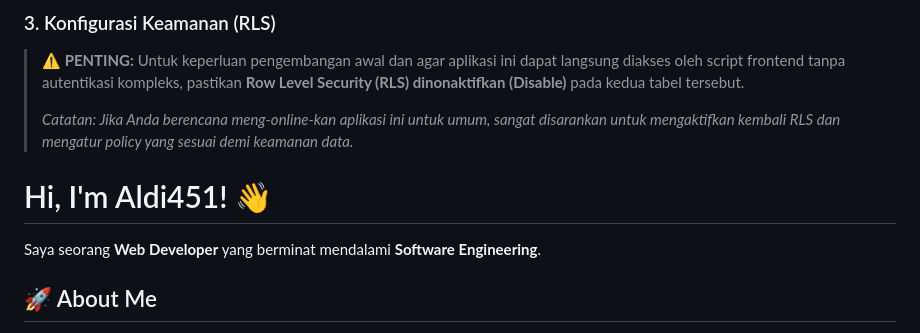
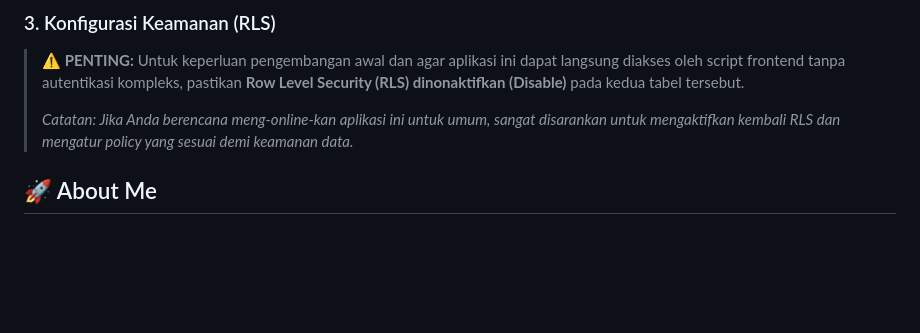
Before and after one commit to Aldi451/App-Keuangan-V1, a Markdown page: README.md, the part around the change. Drawn GitHub-style; blank space fills up the shorter version.

Commit message:
Remove personal introduction from README
Removed personal introduction section from README.

```diff
--- a/README.md
+++ b/README.md
@@ -45,10 +45,6 @@ Digunakan untuk menyimpan riwayat keuangan.
 >
 > *Catatan: Jika Anda berencana meng-online-kan aplikasi ini untuk umum, sangat disarankan untuk mengaktifkan kembali RLS dan mengatur policy yang sesuai demi keamanan data.*
 
-# Hi, I'm Aldi451! 👋
-
-Saya seorang **Web Developer** yang berminat mendalami **Software Engineering**.
-
 ## 🚀 About Me
 - 🔭 Currently working on: Building responsive web applications
 - 🌱 Currently learning: Software Engineering Best Practices & Architecture
```
